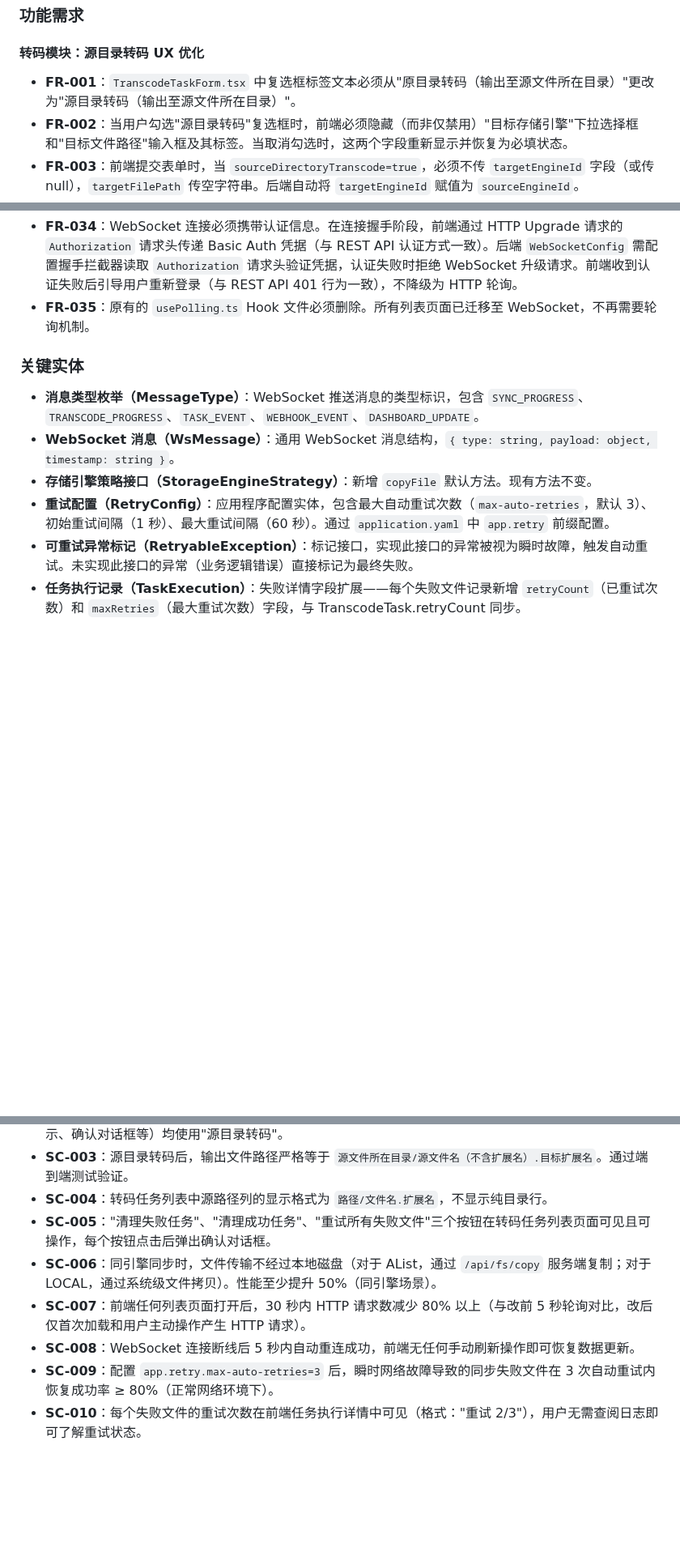
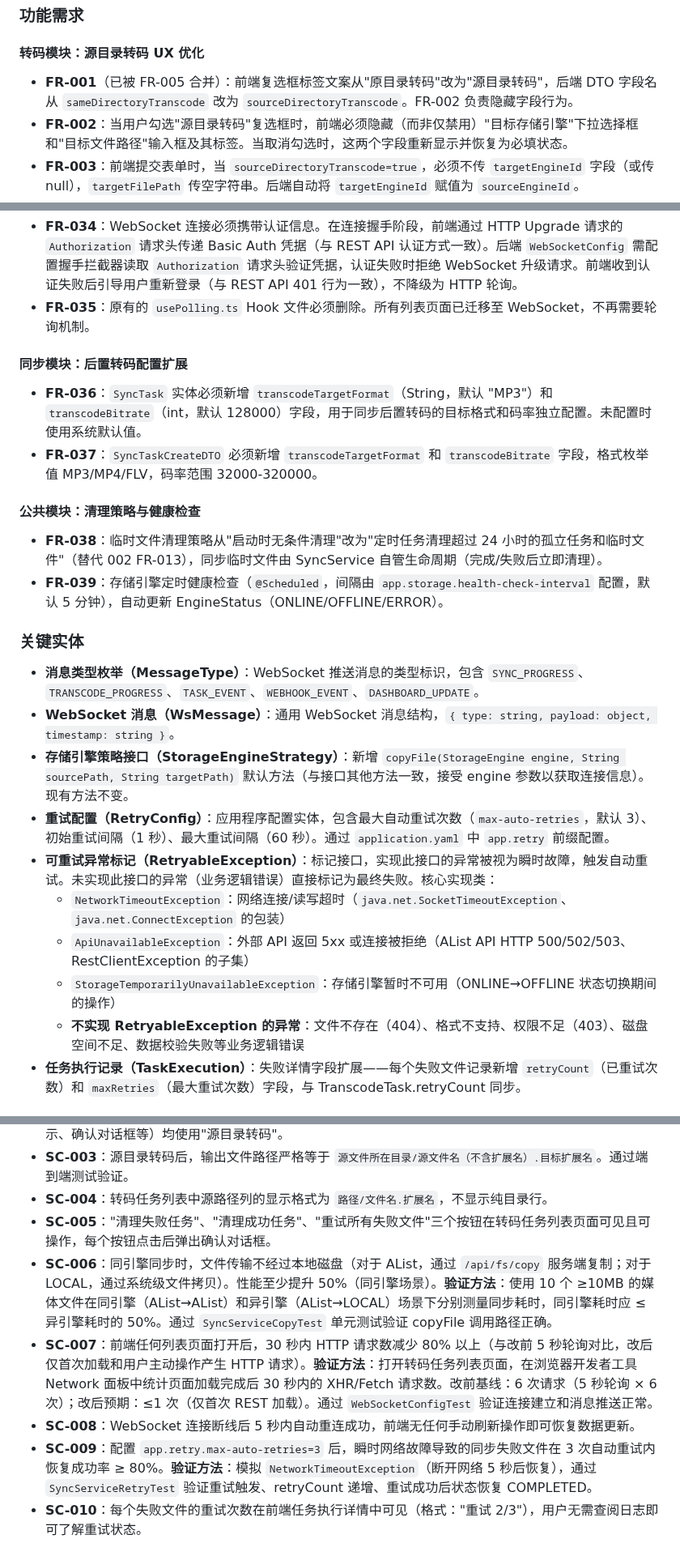
Before and after one commit to lldwb/AList-Media-Sync, a Markdown page: specs/008-transcode-sync-optimization/spec.md, 3 parts joined by grey strips. Shown at 81% size. GitHub-like rendering; blank space fills up the shorter version.

Commit message:
feat(transcode): 优化转码同步功能并增强实时通信
- 转码模块：前端复选框标签文案从"原目录转码"改为"源目录转码"，后端DTO字段名从sameDirectoryTranscode改为sourceDirectoryTranscode
- 转码模块：勾选源目录转码时隐藏目标存储引擎和目标文件路径字段，取消勾选时重新显示并恢复必填状态
- 同步模块：新增后置转码配置扩展功能，SyncTask实体增加transcodeTargetFormat和transcodeBitrate字段
- 公共模块：存储引擎策略接口新增copyFile默认方法，支持同引擎间文件直接复制提升性能
- 公共模块：实现WebSocket实时推送替代HTTP轮询，减少80%以上请求量
- 公共模块：引入自动重试机制，瞬时故障自动重试3次内恢复成功率≥80%
- 公共模块：临时文件清理策略改为定时任务清理超过24小时的孤立任务和临时文件
- 存储模块：同引擎同步时通过服务端复制避免本地磁盘中转，性能提升50%以上

```diff
--- a/specs/008-transcode-sync-optimization/spec.md
+++ b/specs/008-transcode-sync-optimization/spec.md
@@ -318,7 +318,7 @@
 
 #### 转码模块：源目录转码 UX 优化
 
-- **FR-001**：`TranscodeTaskForm.tsx` 中复选框标签文本必须从"原目录转码（输出至源文件所在目录）"更改为"源目录转码（输出至源文件所在目录）"。
+- **FR-001**（已被 FR-005 合并）：前端复选框标签文案从"原目录转码"改为"源目录转码"，后端 DTO 字段名从 `sameDirectoryTranscode` 改为 `sourceDirectoryTranscode`。FR-002 负责隐藏字段行为。
 - **FR-002**：当用户勾选"源目录转码"复选框时，前端必须隐藏（而非仅禁用）"目标存储引擎"下拉选择框和"目标文件路径"输入框及其标签。当取消勾选时，这两个字段重新显示并恢复为必填状态。
 - **FR-003**：前端提交表单时，当 `sourceDirectoryTranscode=true`，必须不传 `targetEngineId` 字段（或传 null），`targetFilePath` 传空字符串。后端自动将 `targetEngineId` 赋值为 `sourceEngineId`。
 - **FR-004**：`TranscodeTaskCreateDTO.java` 中 `targetEngineId` 的 `@NotNull` 校验必须改为条件校验——当 `sourceDirectoryTranscode=true` 时可为空，当 `sourceDirectoryTranscode=false` 时仍为必填。可通过自定义校验注解或手动校验实现。
@@ -372,13 +372,27 @@
 - **FR-034**：WebSocket 连接必须携带认证信息。在连接握手阶段，前端通过 HTTP Upgrade 请求的 `Authorization` 请求头传递 Basic Auth 凭据（与 REST API 认证方式一致）。后端 `WebSocketConfig` 需配置握手拦截器读取 `Authorization` 请求头验证凭据，认证失败时拒绝 WebSocket 升级请求。前端收到认证失败后引导用户重新登录（与 REST API 401 行为一致），不降级为 HTTP 轮询。
 - **FR-035**：原有的 `usePolling.ts` Hook 文件必须删除。所有列表页面已迁移至 WebSocket，不再需要轮询机制。
 
+#### 同步模块：后置转码配置扩展
+
+- **FR-036**：`SyncTask` 实体必须新增 `transcodeTargetFormat`（String，默认 "MP3"）和 `transcodeBitrate`（int，默认 128000）字段，用于同步后置转码的目标格式和码率独立配置。未配置时使用系统默认值。
+- **FR-037**：`SyncTaskCreateDTO` 必须新增 `transcodeTargetFormat` 和 `transcodeBitrate` 字段，格式枚举值 MP3/MP4/FLV，码率范围 32000-320000。
+
+#### 公共模块：清理策略与健康检查
+
+- **FR-038**：临时文件清理策略从"启动时无条件清理"改为"定时任务清理超过 24 小时的孤立任务和临时文件"（替代 002 FR-013），同步临时文件由 SyncService 自管生命周期（完成/失败后立即清理）。
+- **FR-039**：存储引擎定时健康检查（`@Scheduled`，间隔由 `app.storage.health-check-interval` 配置，默认 5 分钟），自动更新 EngineStatus（ONLINE/OFFLINE/ERROR）。
+
 ### 关键实体
 
 - **消息类型枚举（MessageType）**：WebSocket 推送消息的类型标识，包含 `SYNC_PROGRESS`、`TRANSCODE_PROGRESS`、`TASK_EVENT`、`WEBHOOK_EVENT`、`DASHBOARD_UPDATE`。
 - **WebSocket 消息（WsMessage）**：通用 WebSocket 消息结构，`{ type: string, payload: object, timestamp: string }`。
-- **存储引擎策略接口（StorageEngineStrategy）**：新增 `copyFile` 默认方法。现有方法不变。
+- **存储引擎策略接口（StorageEngineStrategy）**：新增 `copyFile(StorageEngine engine, String sourcePath, String targetPath)` 默认方法（与接口其他方法一致，接受 engine 参数以获取连接信息）。现有方法不变。
 - **重试配置（RetryConfig）**：应用程序配置实体，包含最大自动重试次数（`max-auto-retries`，默认 3）、初始重试间隔（1 秒）、最大重试间隔（60 秒）。通过 `application.yaml` 中 `app.retry` 前缀配置。
-- **可重试异常标记（RetryableException）**：标记接口，实现此接口的异常被视为瞬时故障，触发自动重试。未实现此接口的异常（业务逻辑错误）直接标记为最终失败。
+- **可重试异常标记（RetryableException）**：标记接口，实现此接口的异常被视为瞬时故障，触发自动重试。未实现此接口的异常（业务逻辑错误）直接标记为最终失败。核心实现类：
+  - `NetworkTimeoutException`：网络连接/读写超时（`java.net.SocketTimeoutException`、`java.net.ConnectException` 的包装）
+  - `ApiUnavailableException`：外部 API 返回 5xx 或连接被拒绝（AList API HTTP 500/502/503、RestClientException 的子集）
+  - `StorageTemporarilyUnavailableException`：存储引擎暂时不可用（ONLINE→OFFLINE 状态切换期间的操作）
+  - **不实现 RetryableException 的异常**：文件不存在（404）、格式不支持、权限不足（403）、磁盘空间不足、数据校验失败等业务逻辑错误
 - **任务执行记录（TaskExecution）**：失败详情字段扩展——每个失败文件记录新增 `retryCount`（已重试次数）和 `maxRetries`（最大重试次数）字段，与 TranscodeTask.retryCount 同步。
 
 ## 成功标准 *（强制）*
@@ -390,10 +404,10 @@
 - **SC-003**：源目录转码后，输出文件路径严格等于 `源文件所在目录/源文件名（不含扩展名）.目标扩展名`。通过端到端测试验证。
 - **SC-004**：转码任务列表中源路径列的显示格式为 `路径/文件名.扩展名`，不显示纯目录行。
 - **SC-005**："清理失败任务"、"清理成功任务"、"重试所有失败文件"三个按钮在转码任务列表页面可见且可操作，每个按钮点击后弹出确认对话框。
-- **SC-006**：同引擎同步时，文件传输不经过本地磁盘（对于 AList，通过 `/api/fs/copy` 服务端复制；对于 LOCAL，通过系统级文件拷贝）。性能至少提升 50%（同引擎场景）。
-- **SC-007**：前端任何列表页面打开后，30 秒内 HTTP 请求数减少 80% 以上（与改前 5 秒轮询对比，改后仅首次加载和用户主动操作产生 HTTP 请求）。
+- **SC-006**：同引擎同步时，文件传输不经过本地磁盘（对于 AList，通过 `/api/fs/copy` 服务端复制；对于 LOCAL，通过系统级文件拷贝）。性能至少提升 50%（同引擎场景）。**验证方法**：使用 10 个 ≥10MB 的媒体文件在同引擎（AList→AList）和异引擎（AList→LOCAL）场景下分别测量同步耗时，同引擎耗时应 ≤ 异引擎耗时的 50%。通过 `SyncServiceCopyTest` 单元测试验证 copyFile 调用路径正确。
+- **SC-007**：前端任何列表页面打开后，30 秒内 HTTP 请求数减少 80% 以上（与改前 5 秒轮询对比，改后仅首次加载和用户主动操作产生 HTTP 请求）。**验证方法**：打开转码任务列表页面，在浏览器开发者工具 Network 面板中统计页面加载完成后 30 秒内的 XHR/Fetch 请求数。改前基线：6 次请求（5 秒轮询 × 6 次）；改后预期：≤1 次（仅首次 REST 加载）。通过 `WebSocketConfigTest` 验证连接建立和消息推送正常。
 - **SC-008**：WebSocket 连接断线后 5 秒内自动重连成功，前端无任何手动刷新操作即可恢复数据更新。
-- **SC-009**：配置 `app.retry.max-auto-retries=3` 后，瞬时网络故障导致的同步失败文件在 3 次自动重试内恢复成功率 ≥ 80%（正常网络环境下）。
+- **SC-009**：配置 `app.retry.max-auto-retries=3` 后，瞬时网络故障导致的同步失败文件在 3 次自动重试内恢复成功率 ≥ 80%。**验证方法**：模拟 `NetworkTimeoutException`（断开网络 5 秒后恢复），通过 `SyncServiceRetryTest` 验证重试触发、retryCount 递增、重试成功后状态恢复 COMPLETED。
 - **SC-010**：每个失败文件的重试次数在前端任务执行详情中可见（格式："重试 2/3"），用户无需查阅日志即可了解重试状态。
 
 ## 假设
```
Also changed, not shown: specs/008-transcode-sync-optimization/tasks.md (+7 -3 lines).
